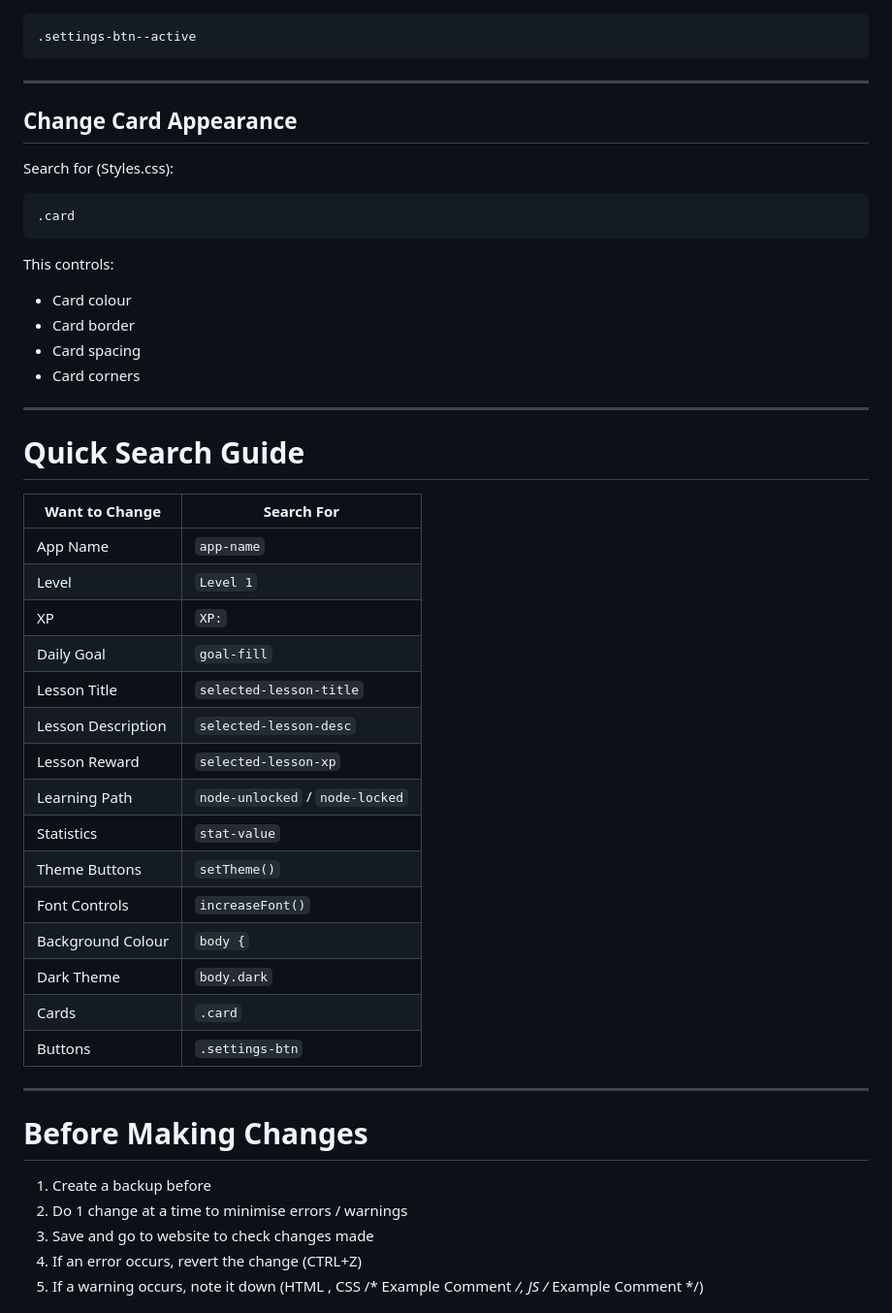
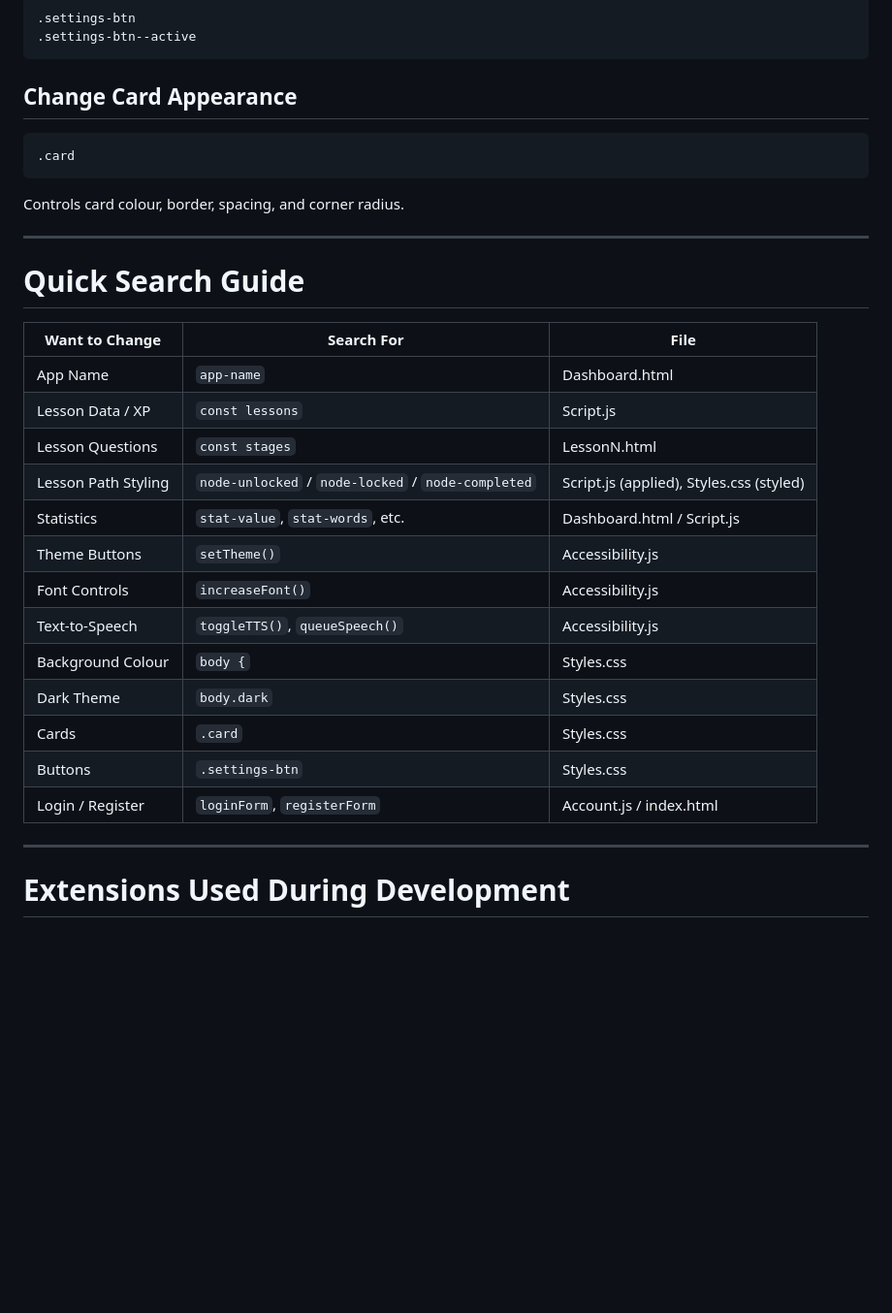
Before and after one commit to AidenA123/Literacy-Web-App, a Markdown page: README.md, the part around one of its changes. Shown at 97% size. Drawn GitHub-style; blank space fills up the shorter version.

````diff
--- a/README.md
+++ b/README.md
@@ -359,51 +214,35 @@ and
 .settings-btn--active
 ```
 
----
-
 ## Change Card Appearance
-
-Search for (Styles.css):
 
 ```css
 .card
 ```
 
-This controls:
-
-* Card colour
-* Card border
-* Card spacing
-* Card corners
+Controls card colour, border, spacing, and corner radius.
 
 ---
 
 # Quick Search Guide
 
-| Want to Change     | Search For                      |
-| ------------------ | ------------------------------- |
-| App Name           | `app-name`                      |
-| Level              | `Level 1`                       |
-| XP                 | `XP:`                           |
-| Daily Goal         | `goal-fill`                     |
-| Lesson Title       | `selected-lesson-title`         |
-| Lesson Description | `selected-lesson-desc`          |
-| Lesson Reward      | `selected-lesson-xp`            |
-| Learning Path      | `node-unlocked` / `node-locked` |
-| Statistics         | `stat-value`                    |
-| Theme Buttons      | `setTheme()`                    |
-| Font Controls      | `increaseFont()`                |
-| Background Colour  | `body {`                        |
-| Dark Theme         | `body.dark`                     |
-| Cards              | `.card`                         |
-| Buttons            | `.settings-btn`                 |
+| Want to Change      | Search For                       | File               |
+| --------------------- | --------------------------------- | ------------------- |
+| App Name             | `app-name`                        | Dashboard.html      |
+| Lesson Data / XP     | `const lessons`                   | Script.js           |
+| Lesson Questions     | `const stages`                    | LessonN.html        |
+| Lesson Path Styling  | `node-unlocked` / `node-locked` / `node-completed` | Script.js (applied), Styles.css (styled) |
+| Statistics           | `stat-value`, `stat-words`, etc.  | Dashboard.html / Script.js |
+| Theme Buttons        | `setTheme()`                      | Accessibility.js    |
+| Font Controls        | `increaseFont()`                  | Accessibility.js    |
+| Text-to-Speech       | `toggleTTS()`, `queueSpeech()`    | Accessibility.js    |
+| Background Colour    | `body {`                          | Styles.css          |
+| Dark Theme           | `body.dark`                       | Styles.css          |
+| Cards                | `.card`                           | Styles.css          |
+| Buttons              | `.settings-btn`                   | Styles.css          |
+| Login / Register     | `loginForm`, `registerForm`       | Account.js / index.html |
 
 ---
 
-# Before Making Changes
-1. Create a backup before
-2. Do 1 change at a time to minimise errors / warnings
-3. Save and go to website to check changes made
-4. If an error occurs, revert the change (CTRL+Z)
-5. If a warning occurs, note it down (HTML <!-- Example Comment -->, CSS /* Example Comment */, JS /* Example Comment */)
+# Extensions Used During Development
 
````
Also changed, not shown: other parts of README.md (+133 -314 lines).
